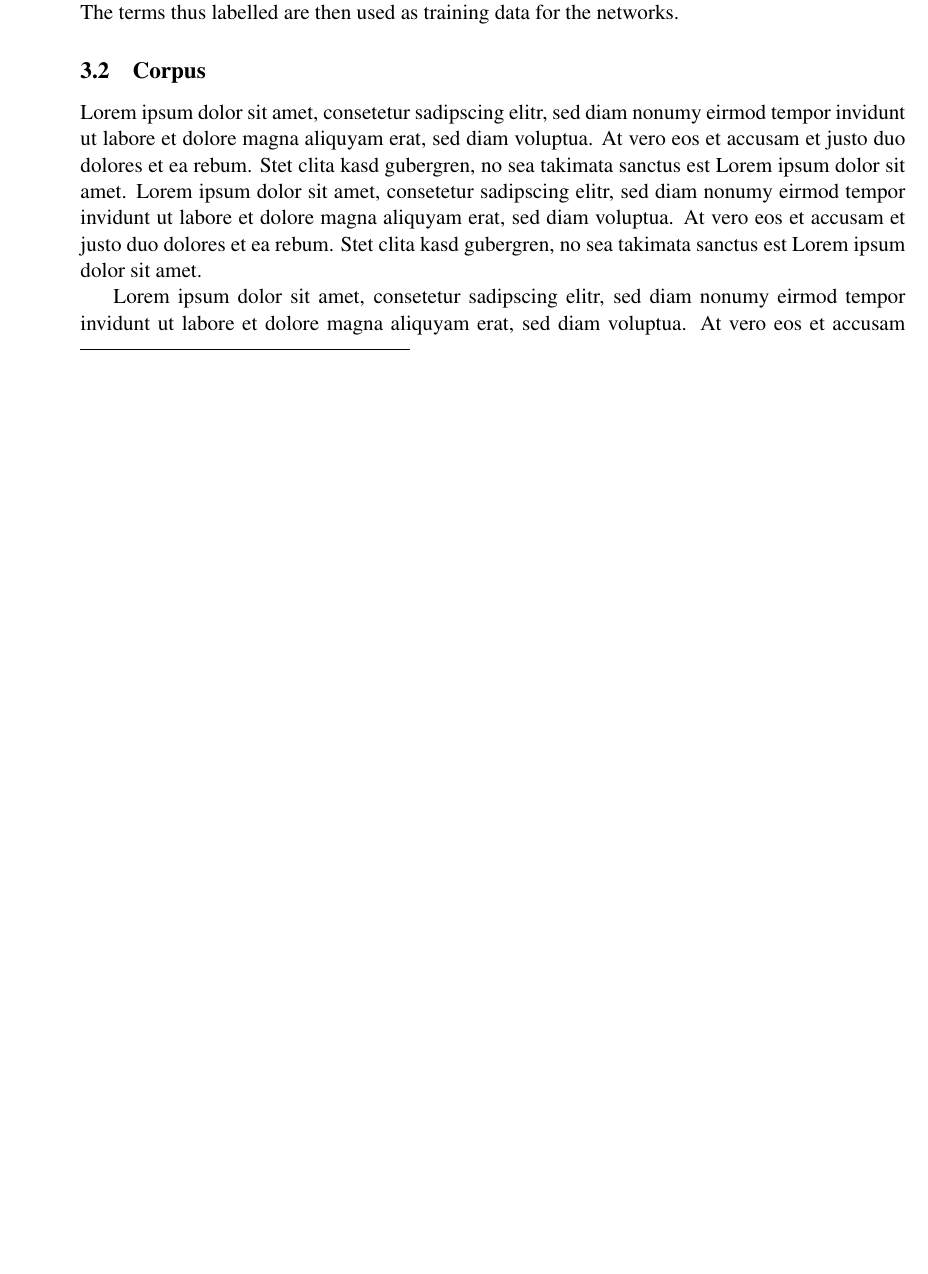
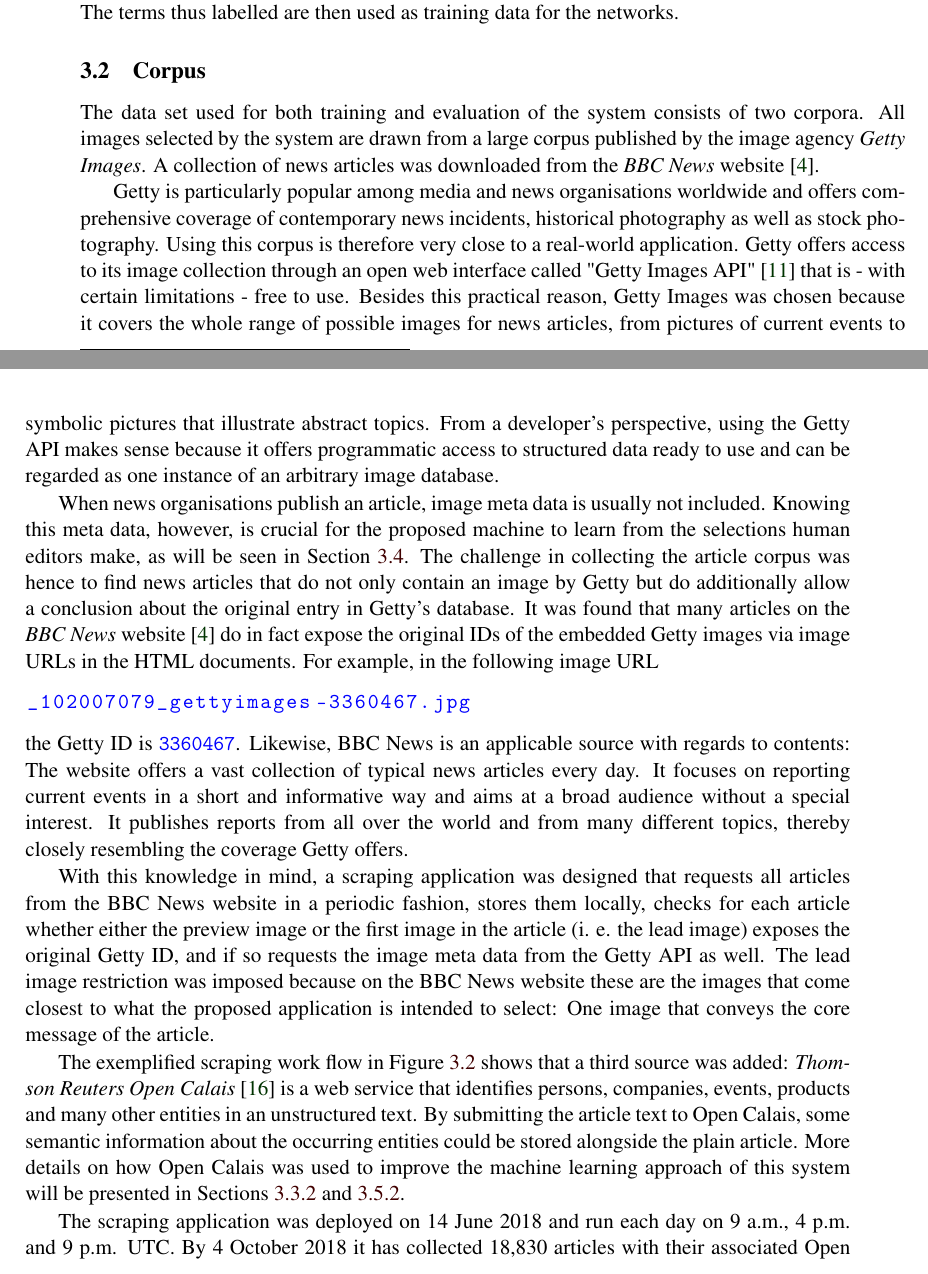
Before and after one commit to mgschoen/bachelors-thesis-picpic, a LaTeX document (medieninformatik-arbeit.tex): part of page 14 of 28 before the commit and two parts of pages 14 and 15 of 25 after it, the two joined at a grey line, cut so that both start at the same text, the shorter picture padded with empty space. Compiled offline with pdfLaTeX.

Commit message:
Add Corpus section

```diff
--- a/medieninformatik-arbeit.tex
+++ b/medieninformatik-arbeit.tex
@@ -253,9 +253,23 @@ Moreover, since the combination of an article and its associated image does not
   \label{fig:picpic-scraper}
 \end{figure}
 
-Lorem ipsum dolor sit amet, consetetur sadipscing elitr, sed diam nonumy eirmod tempor invidunt ut labore et dolore magna aliquyam erat, sed diam voluptua. At vero eos et accusam et justo duo dolores et ea rebum. Stet clita kasd gubergren, no sea takimata sanctus est Lorem ipsum dolor sit amet. Lorem ipsum dolor sit amet, consetetur sadipscing elitr, sed diam nonumy eirmod tempor invidunt ut labore et dolore magna aliquyam erat, sed diam voluptua. At vero eos et accusam et justo duo dolores et ea rebum. Stet clita kasd gubergren, no sea takimata sanctus est Lorem ipsum dolor sit amet.
+The data set used for both training and evaluation of the system consists of two corpora. All images selected by the system are drawn from a large corpus published by the image agency \emph{Getty Images}. A collection of news articles was downloaded from the \emph{BBC News} website \cite{BBCBBCNews}.
 
-Lorem ipsum dolor sit amet, consetetur sadipscing elitr, sed diam nonumy eirmod tempor invidunt ut labore et dolore magna aliquyam erat, sed diam voluptua. At vero eos et accusam et justo duo dolores et ea rebum. Stet clita kasd gubergren, no sea takimata sanctus est Lorem ipsum dolor sit amet. Lorem ipsum dolor sit amet, consetetur sadipscing elitr, sed diam nonumy eirmod tempor invidunt ut labore et dolore magna aliquyam erat, sed diam voluptua. At vero eos et accusam et justo duo dolores et ea rebum. Stet clita kasd gubergren, no sea takimata sanctus est Lorem ipsum dolor sit amet.
+Getty is particularly popular among media and news organisations worldwide and offers comprehensive coverage of contemporary news incidents, historical photography as well as stock photography. Using this corpus is therefore very close to a real-world application. Getty offers access to its image collection through an open web interface called "Getty Images API" \cite{GettyImagesAPIOverview} that is - with certain limitations - free to use. Besides this practical reason, Getty Images was chosen because it covers the whole range of possible images for news articles, from pictures of current events to symbolic pictures that illustrate abstract topics. From a developer's perspective, using the Getty API makes sense because it offers programmatic access to structured data ready to use and can be regarded as one instance of an arbitrary image database.
+
+When news organisations publish an article, image meta data is usually not included. Knowing this meta data, however, is crucial for the proposed machine to learn from the selections human editors make, as will be seen in Section \ref{SystemTrain}. The challenge in collecting the article corpus was hence to find news articles that do not only contain an image by Getty but do additionally allow a conclusion about the original entry in Getty's database. It was found that many articles on the \emph{BBC News} website \cite{BBCBBCNews} do in fact expose the original IDs of the embedded Getty images via image URLs in the HTML documents. For example, in the following image URL
+
+\begin{lstlisting}
+_102007079_gettyimages-3360467.jpg
+\end{lstlisting}
+
+\noindent the Getty ID is \lstinline{3360467}. Likewise, BBC News is an applicable source with regards to contents: The website offers a vast collection of typical news articles every day. It focuses on reporting current events in a short and informative way and aims at a broad audience without a special interest. It publishes reports from all over the world and from many different topics, thereby closely resembling the coverage Getty offers.
+
+With this knowledge in mind, a scraping application was designed that requests all articles from the BBC News website in a periodic fashion, stores them locally, checks for each article whether either the preview image or the first image in the article (i. e.  the lead image) exposes the original Getty ID, and if so requests the image meta data from the Getty API as well. The lead image restriction was imposed because on the BBC News website these are the images that come closest to what the proposed application is intended to select: One image that conveys the core message of the article.
+
+The exemplified scraping work flow in Figure \ref{fig:picpic-scraper} shows that a third source was added: \emph{Thomson Reuters Open Calais} \cite{ThomsonReutersOpenCalais} is a web service that identifies persons, companies, events, products and many other entities in an unstructured text. By submitting the article text to Open Calais, some semantic information about the occurring entities could be stored alongside the plain article. More details on how Open Calais was used to improve the machine learning approach of this system will be presented in Sections \ref{SystemPreprocessCalais} and \ref{SystemClassificationML}.
+
+The scraping application was deployed on 14 June 2018 and run each day on 9 a.m., 4 p.m. and 9 p.m. UTC. By 4 October 2018 it has collected 18,830 articles with their associated Open Calais entity tags. 1,578 of these articles contain a lead image that exposes the Getty ID, resulting in a set of training data consisting of approximately 500,000 terms and their associated features.
 
 \subsection{Preprocessing an Article} \label{SystemPreprocess}
 \subsubsection{Features of a Term} \label{SystemPreprocessFeatures}
```
Also changed, not shown: mendeley_v2.bib (+6 -0 lines), medieninformatik-arbeit.tex (4 more changed lines).
